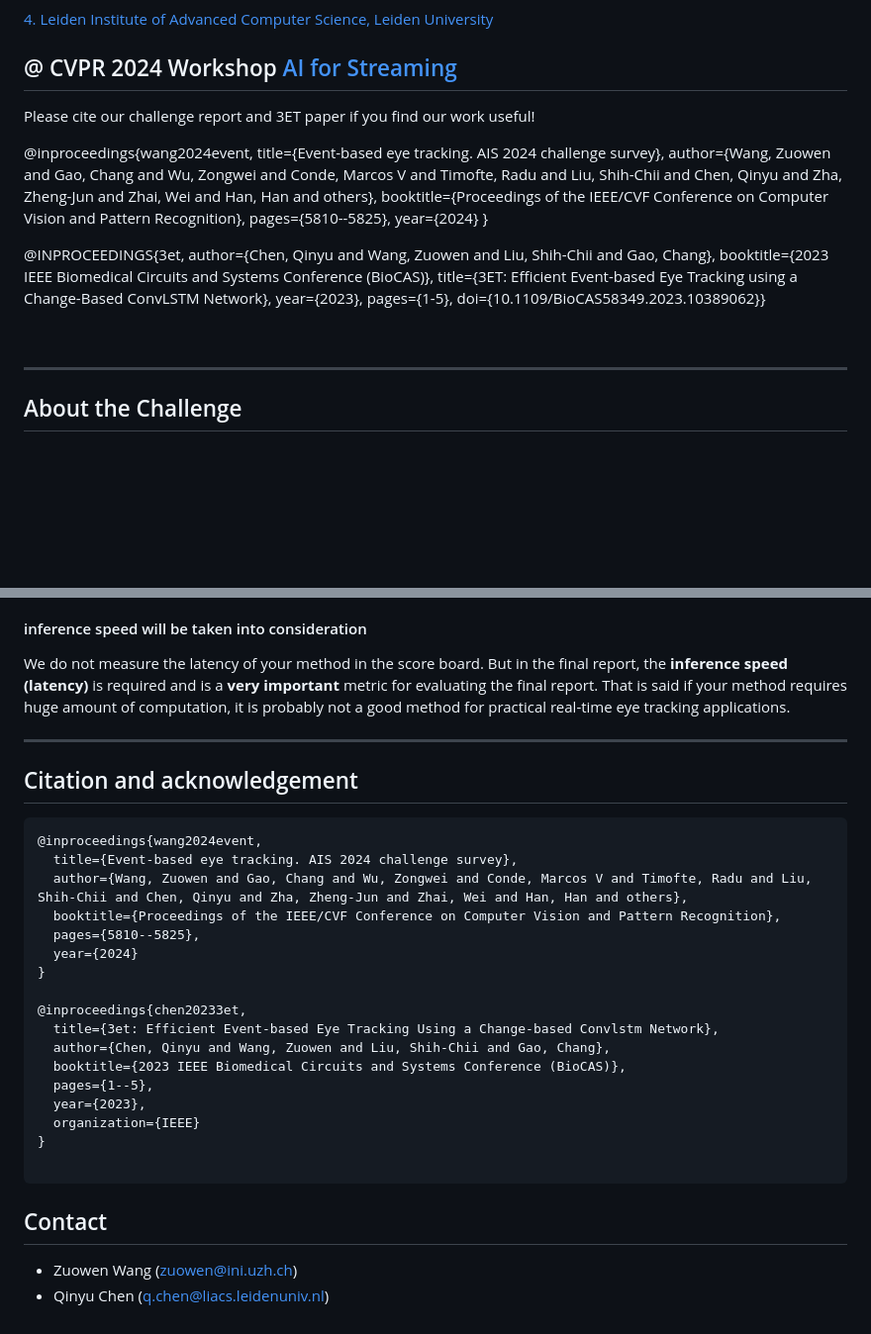
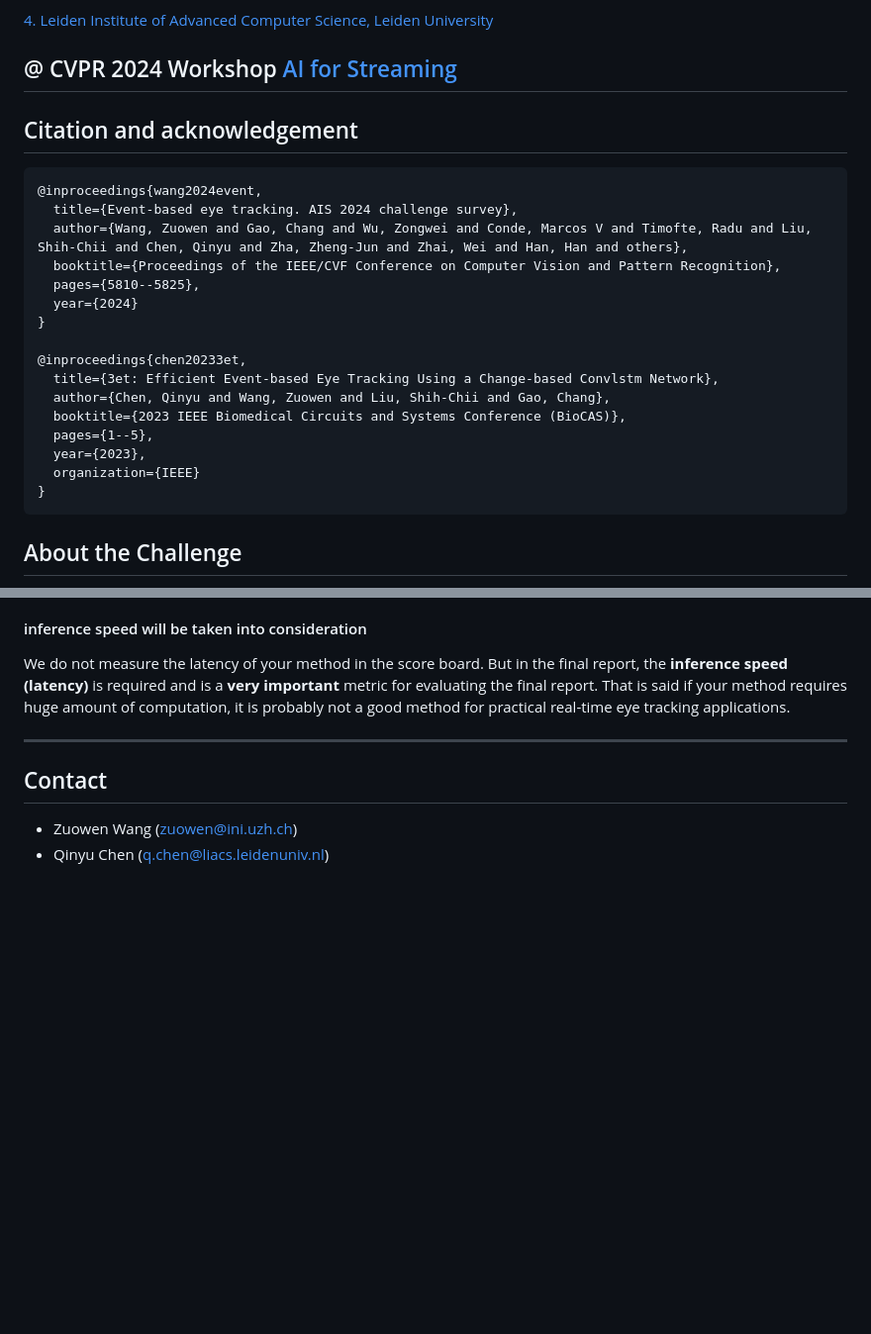
Before and after one commit to EETChallenge/challenge_demo_code, a Markdown page: README.md, 2 parts joined by grey strips. Shown: that part at 99% size. Rendered like a GitHub page; blank space fills up the shorter version.

````diff
--- a/README.md
+++ b/README.md
@@ -25,9 +25,9 @@
 - Dataset release soon (mid-June) -->
 <!-- - Presentation June 18th NTIRE workshop. -->
 
+## Citation and  acknowledgement
 
-Please cite our challenge report and 3ET paper if you find our work useful!
-
+```
 @inproceedings{wang2024event,
   title={Event-based eye tracking. AIS 2024 challenge survey},
   author={Wang, Zuowen and Gao, Chang and Wu, Zongwei and Conde, Marcos V and Timofte, Radu and Liu, Shih-Chii and Chen, Qinyu and Zha, Zheng-Jun and Zhai, Wei and Han, Han and others},
@@ -36,22 +36,15 @@ Please cite our challenge report and 3ET paper if you find our work useful!
   year={2024}
 }
 
-@INPROCEEDINGS{3et,
+@inproceedings{chen20233et,
+  title={3et: Efficient Event-based Eye Tracking Using a Change-based Convlstm Network},
   author={Chen, Qinyu and Wang, Zuowen and Liu, Shih-Chii and Gao, Chang},
   booktitle={2023 IEEE Biomedical Circuits and Systems Conference (BioCAS)},
-  title={3ET: Efficient Event-based Eye Tracking using a Change-Based ConvLSTM Network},
+  pages={1--5},
   year={2023},
-  pages={1-5},
-  doi={10.1109/BioCAS58349.2023.10389062}}
-
-</code></p>
-
-</details>
-
-<br>
-
-----
-
+  organization={IEEE}
+}
+```
 
 ## About the Challenge
 Developing an event-based eye-tracking system presents significant opportunities in diverse fields, notably in consumer electronics and neuroscience. Human eyes exhibit rapid movements, occasionally surpassing speeds of 300°/s. This necessitates using [event cameras](https://www.youtube.com/watch?v=6xOmo7Ikwzk&t=80s&ab_channel=Sony-Global) capable of high-speed sampling and tracking.
@@ -226,27 +219,6 @@ We do not measure the latency of your method in the score board. But in the fina
 
 ----
 
-## Citation and  acknowledgement
-
-```
-@inproceedings{wang2024event,
-  title={Event-based eye tracking. AIS 2024 challenge survey},
-  author={Wang, Zuowen and Gao, Chang and Wu, Zongwei and Conde, Marcos V and Timofte, Radu and Liu, Shih-Chii and Chen, Qinyu and Zha, Zheng-Jun and Zhai, Wei and Han, Han and others},
-  booktitle={Proceedings of the IEEE/CVF Conference on Computer Vision and Pattern Recognition},
-  pages={5810--5825},
-  year={2024}
-}
-
-@inproceedings{chen20233et,
-  title={3et: Efficient Event-based Eye Tracking Using a Change-based Convlstm Network},
-  author={Chen, Qinyu and Wang, Zuowen and Liu, Shih-Chii and Gao, Chang},
-  booktitle={2023 IEEE Biomedical Circuits and Systems Conference (BioCAS)},
-  pages={1--5},
-  year={2023},
-  organization={IEEE}
-}
-
-```
 
 ## Contact
 
````
